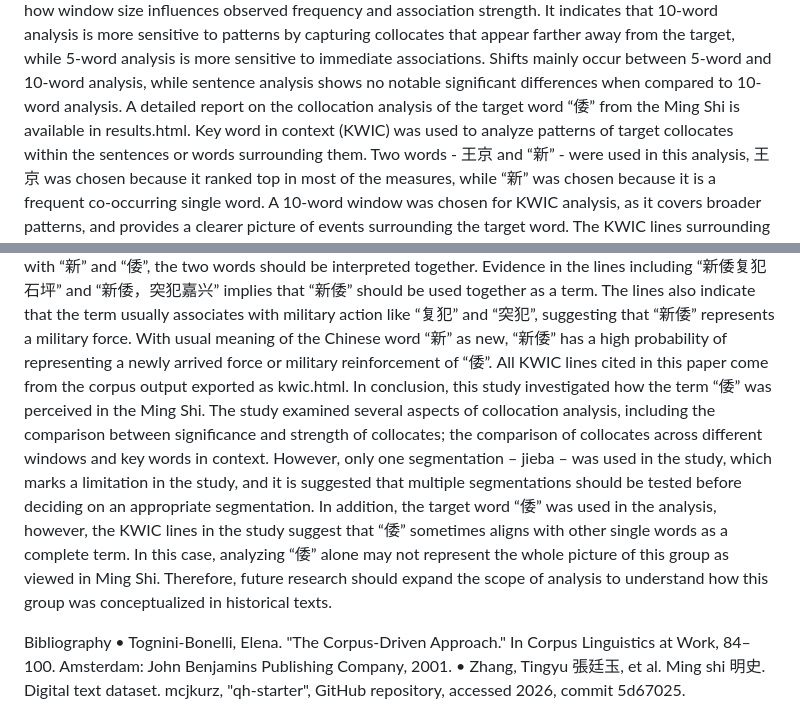
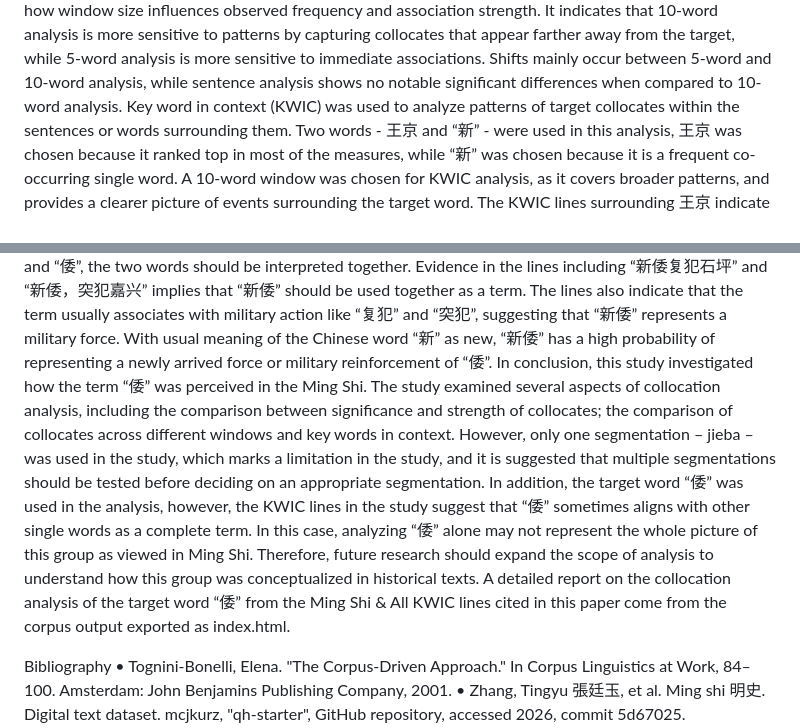
Before and after one commit to Law-Tsz-Kin/DHG502_Assignment_1, a Markdown page: report.md, 2 parts joined by grey strips. GitHub-like rendering.

Commit message:
Update report.md
Updated references to the detailed report and KWIC lines in the conclusion section.

```diff
--- a/report.md
+++ b/report.md
@@ -12,12 +12,11 @@ Overall, from the table, most of the collocates align closely in both LL and LD,
 5-word, 10-word and sentence window analysis were used in this study. To compare data from different methods, the top 10 collocates present across all methods were selected. Log-dice score and observed local frequency (obs-local) were examined in this comparison. Below is the table indicating the result.
 Looking across table 2, some collocates have nearly identical log-dice values across all windows, for example, 王京 and 海上. This implies that these collocates are highly stable when co-occurrence involves the target word and are not affected by expansion of windows. However, some other collocates have different behavioral patterns. Some collocates experience significant increases in both log-dice and frequency measures, for example, 朝鮮 and 釜山. This may indicate that the collocates exist in a broader contextual structure surrounding the target word.
 Overall, this table highlights how window size influences observed frequency and association strength. It indicates that 10-word analysis is more sensitive to patterns by capturing collocates that appear farther away from the target, while 5-word analysis is more sensitive to immediate associations. Shifts mainly occur between 5-word and 10-word analysis, while sentence analysis shows no notable significant differences when compared to 10-word analysis.
-A detailed report on the collocation analysis of the target word “倭” from the Ming Shi is available in results.html.
 Key word in context (KWIC) was used to analyze patterns of target collocates within the sentences or words surrounding them. Two words - 王京 and “新” - were used in this analysis, 王京 was chosen because it ranked top in most of the measures, while “新” was chosen because it is a frequent co-occurring single word. A 10-word window was chosen for KWIC analysis, as it covers broader patterns, and provides a clearer picture of events surrounding the target word.
 The KWIC lines surrounding 王京 indicate that this is a place of high military value. The evidence that supports the argument is that the phrase 王京 usually has a verb before it, for example, “逼王京”, “守王京”, etc, and these verbs usually associate with military actions. Furthermore, lines also indicate that 王京 is a geopolitical target of “倭”. Evidence can be found in the lines including “倭逼王京” and “倭已入王京…劫王子”, these indicate that 王京 is an important target of “倭” where important personnel such as王子 were located. Thus, to conclude, 王京 has a high probability of functioning as an important geopolitical or military target of “倭”.
 Another key word chosen to be discussed is “新”. While the other collocates are usually two words, “新” is an often co‑occurring single word with the target word. When evaluating “新” in the sentence, it has no meaning, nor clear function when standing alone. Looking into the work of Tognini-Bonelli may give insight on how to evaluate this apparently meaningless word throughout the sentence. Tognini-Bonelli (2001) argued that specific vocabulary or words may not merely serve as general grammar but can differ in meaning depending on their contextual use. Applying this argument to the case and closely investigating the lines associated with “新” and “倭”, the two words should be interpreted together. Evidence in the lines including “新倭复犯石坪” and “新倭，突犯嘉兴” implies that “新倭” should be used together as a term. The lines also indicate that the term usually associates with military action like “复犯” and “突犯”, suggesting that “新倭” represents a military force. With usual meaning of the Chinese word “新” as new, “新倭” has a high probability of representing a newly arrived force or military reinforcement of “倭”.
-All KWIC lines cited in this paper come from the corpus output exported as kwic.html.
 In conclusion, this study investigated how the term “倭” was perceived in the Ming Shi. The study examined several aspects of collocation analysis, including the comparison between significance and strength of collocates; the comparison of collocates across different windows and key words in context. However, only one segmentation – jieba – was used in the study, which marks a limitation in the study, and it is suggested that multiple segmentations should be tested before deciding on an appropriate segmentation. In addition, the target word “倭” was used in the analysis, however, the KWIC lines in the study suggest that “倭” sometimes aligns with other single words as a complete term. In this case, analyzing “倭” alone may not represent the whole picture of this group as viewed in Ming Shi. Therefore, future research should expand the scope of analysis to understand how this group was conceptualized in historical texts.
+A detailed report on the collocation analysis of the target word “倭” from the Ming Shi & All KWIC lines cited in this paper come from the corpus output exported as index.html.
 
 Bibliography
 •	Tognini-Bonelli, Elena. "The Corpus-Driven Approach." In Corpus Linguistics at Work, 84–100. Amsterdam: John Benjamins Publishing Company, 2001.
```
